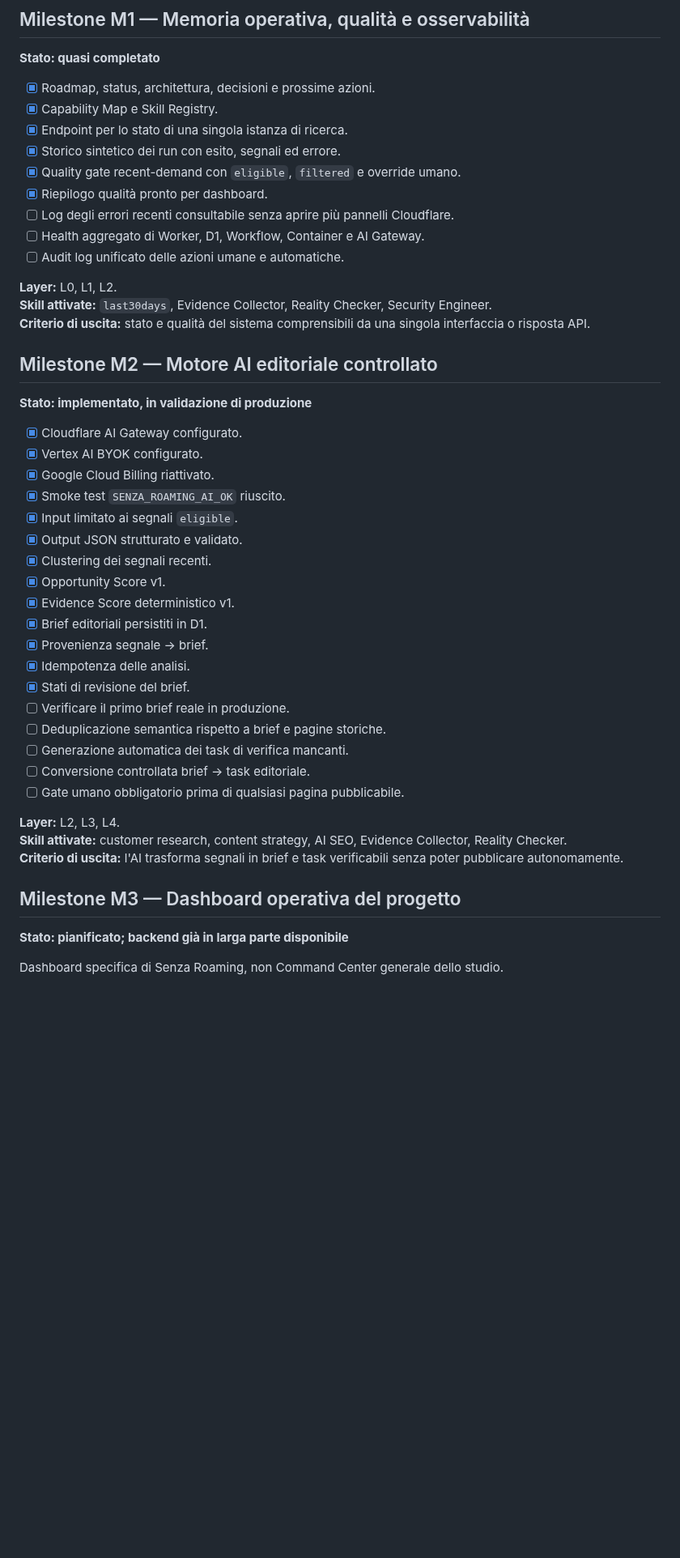
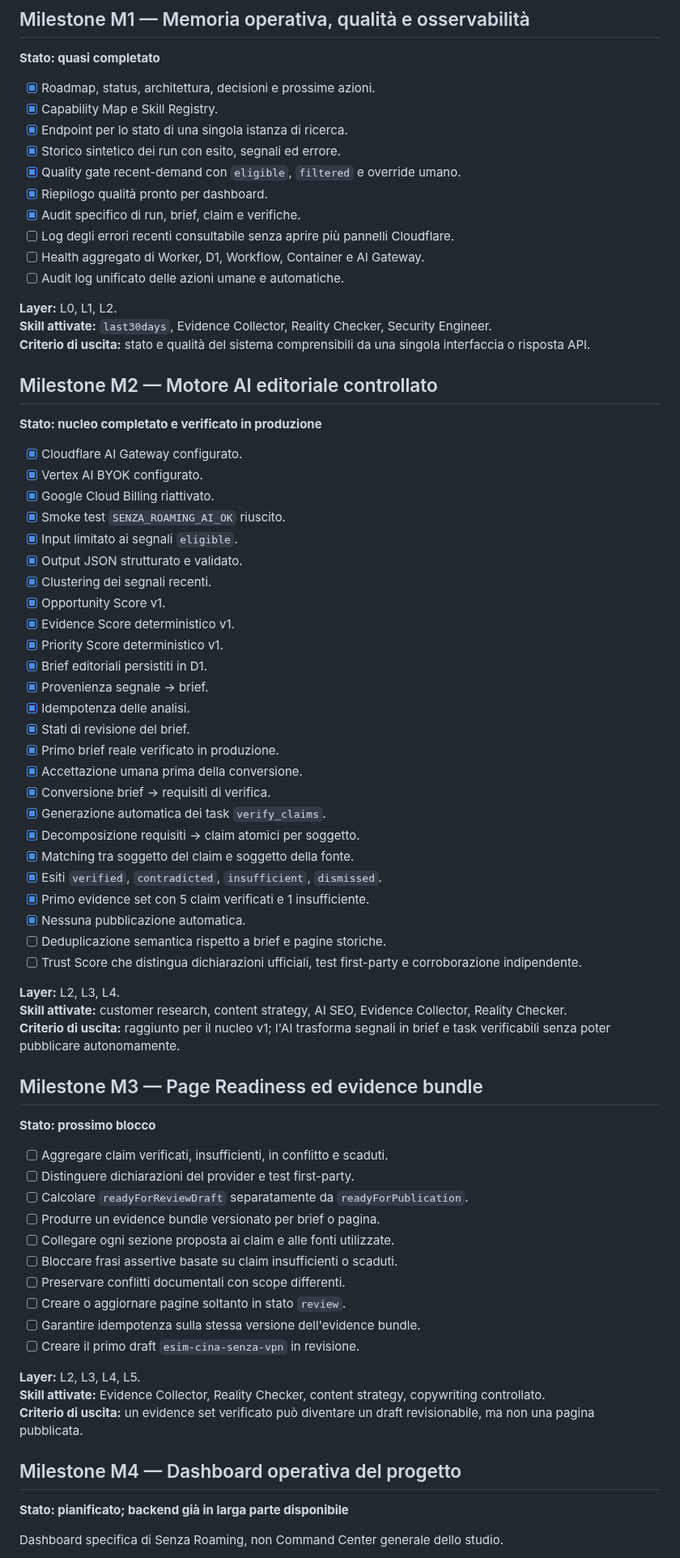
Before and after one commit to soliwkr/esim, a Markdown page: ROADMAP.md, the part around one of its changes. Shown at 81% size. Rendered like a GitHub page; blank space fills up the shorter version.

Commit message:
Align roadmap with completed editorial verification cycle

```diff
--- a/ROADMAP.md
+++ b/ROADMAP.md
@@ -69,6 +70,7 @@ L9  Dashboard e integrazione studio
 - [x] Storico sintetico dei run con esito, segnali ed errore.
 - [x] Quality gate recent-demand con `eligible`, `filtered` e override umano.
 - [x] Riepilogo qualità pronto per dashboard.
+- [x] Audit specifico di run, brief, claim e verifiche.
 - [ ] Log degli errori recenti consultabile senza aprire più pannelli Cloudflare.
 - [ ] Health aggregato di Worker, D1, Workflow, Container e AI Gateway.
 - [ ] Audit log unificato delle azioni umane e automatiche.
@@ -79,7 +81,7 @@ L9  Dashboard e integrazione studio
 
 ## Milestone M2 — Motore AI editoriale controllato
 
-**Stato: implementato, in validazione di produzione**
+**Stato: nucleo completato e verificato in produzione**
 
 - [x] Cloudflare AI Gateway configurato.
 - [x] Vertex AI BYOK configurato.
@@ -90,21 +92,47 @@ L9  Dashboard e integrazione studio
 - [x] Clustering dei segnali recenti.
 - [x] Opportunity Score v1.
 - [x] Evidence Score deterministico v1.
+- [x] Priority Score deterministico v1.
 - [x] Brief editoriali persistiti in D1.
 - [x] Provenienza segnale → brief.
 - [x] Idempotenza delle analisi.
 - [x] Stati di revisione del brief.
-- [ ] Verificare il primo brief reale in produzione.
+- [x] Primo brief reale verificato in produzione.
+- [x] Accettazione umana prima della conversione.
+- [x] Conversione brief → requisiti di verifica.
+- [x] Generazione automatica dei task `verify_claims`.
+- [x] Decomposizione requisiti → claim atomici per soggetto.
+- [x] Matching tra soggetto del claim e soggetto della fonte.
+- [x] Esiti `verified`, `contradicted`, `insufficient`, `dismissed`.
+- [x] Primo evidence set con 5 claim verificati e 1 insufficiente.
+- [x] Nessuna pubblicazione automatica.
 - [ ] Deduplicazione semantica rispetto a brief e pagine storiche.
-- [ ] Generazione automatica dei task di verifica mancanti.
-- [ ] Conversione controllata brief → task editoriale.
-- [ ] Gate umano obbligatorio prima di qualsiasi pagina pubblicabile.
+- [ ] Trust Score che distingua dichiarazioni ufficiali, test first-party e corroborazione indipendente.
 
 **Layer:** L2, L3, L4.
 **Skill attivate:** customer research, content strategy, AI SEO, Evidence Collector, Reality Checker.
-**Criterio di uscita:** l'AI trasforma segnali in brief e task verificabili senza poter pubblicare autonomamente.
+**Criterio di uscita:** raggiunto per il nucleo v1; l'AI trasforma segnali in brief e task verificabili senza poter pubblicare autonomamente.
 
-## Milestone M3 — Dashboard operativa del progetto
+## Milestone M3 — Page Readiness ed evidence bundle
+
+**Stato: prossimo blocco**
+
+- [ ] Aggregare claim verificati, insufficienti, in conflitto e scaduti.
+- [ ] Distinguere dichiarazioni del provider e test first-party.
+- [ ] Calcolare `readyForReviewDraft` separatamente da `readyForPublication`.
+- [ ] Produrre un evidence bundle versionato per brief o pagina.
+- [ ] Collegare ogni sezione proposta ai claim e alle fonti utilizzate.
+- [ ] Bloccare frasi assertive basate su claim insufficienti o scaduti.
+- [ ] Preservare conflitti documentali con scope differenti.
+- [ ] Creare o aggiornare pagine soltanto in stato `review`.
+- [ ] Garantire idempotenza sulla stessa versione dell'evidence bundle.
+- [ ] Creare il primo draft `esim-cina-senza-vpn` in revisione.
+
+**Layer:** L2, L3, L4, L5.
+**Skill attivate:** Evidence Collector, Reality Checker, content strategy, copywriting controllato.
+**Criterio di uscita:** un evidence set verificato può diventare un draft revisionabile, ma non una pagina pubblicata.
+
+## Milestone M4 — Dashboard operativa del progetto
 
 **Stato: pianificato; backend già in larga parte disponibile**
 
```
Also changed, not shown: other parts of ROADMAP.md (+23 -20 lines).
